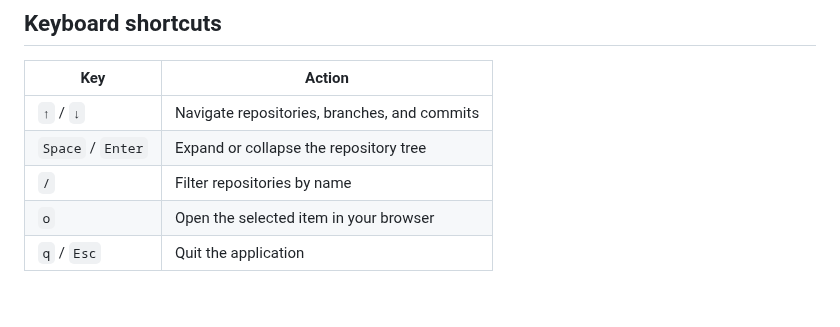
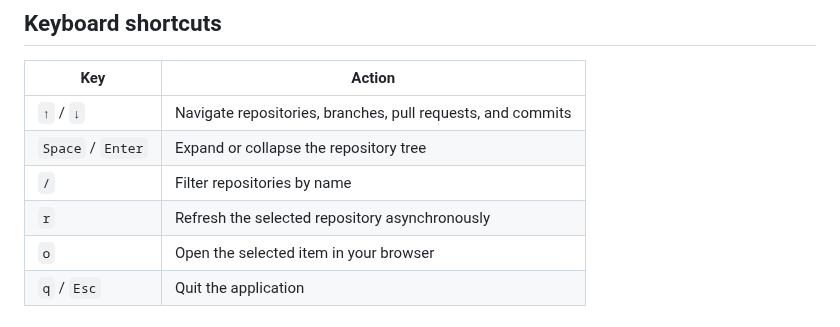
Before and after one commit to jorgeandrecastro/github-workflow, a Markdown page: Readme.md, the part around one of its changes. GitHub-like rendering.

```diff
--- a/Readme.md
+++ b/Readme.md
@@ -88,9 +89,10 @@ If you don't have Rust installed and just want to test the binary directly:
 
 | Key | Action |
 | --- | --- |
-| `↑` / `↓` | Navigate repositories, branches, and commits |
+| `↑` / `↓` | Navigate repositories, branches, pull requests, and commits |
 | `Space` / `Enter` | Expand or collapse the repository tree |
 | `/` | Filter repositories by name |
+| `r` | Refresh the selected repository asynchronously |
 | `o` | Open the selected item in your browser |
 | `q` / `Esc` | Quit the application |
 
```
Also changed, not shown: other parts of Readme.md (+5 -4 lines), CHANGELOG.md (added, +29 -0 lines), images/image1.png, images/image2.png, 3 other files.
